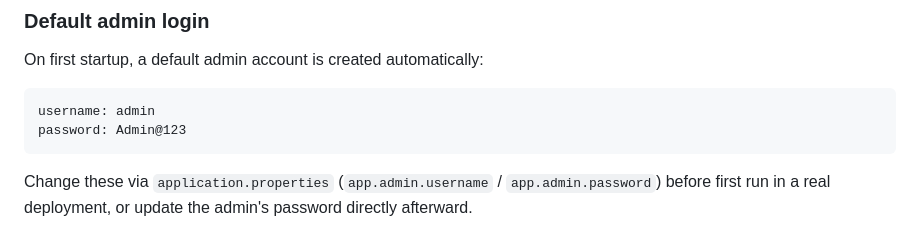
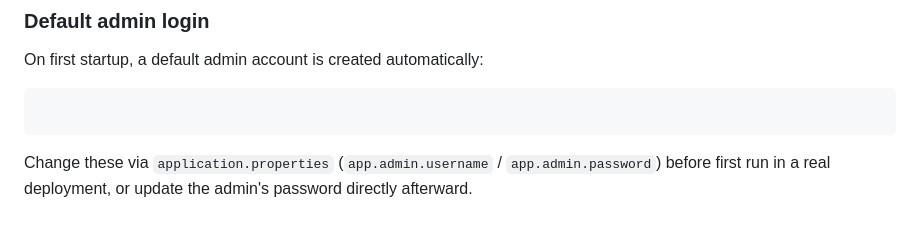
Before and after one commit to Imprawin7/Quiz-Web-Application, a Markdown page: README.md, the part around the change. Rendered like a GitHub page.

````diff
--- a/README.md
+++ b/README.md
@@ -53,8 +53,7 @@ The app starts on **http://localhost:8080**.
 On first startup, a default admin account is created automatically:
 
 ```
-username: admin
-password: Admin@123
+
 ```
 
 Change these via `application.properties` (`app.admin.username` / `app.admin.password`) before
````
